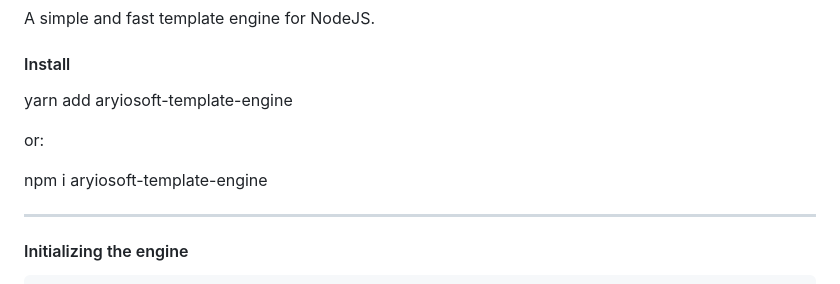
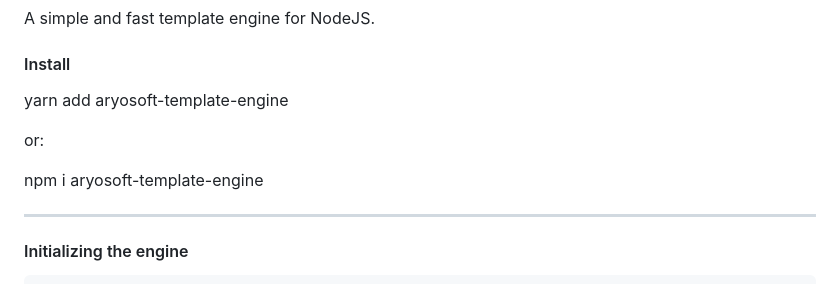
Before and after one commit to Aryosoft/template-engine, a Markdown page: README.md, the part around the change. Drawn GitHub-style.

```diff
--- a/README.md
+++ b/README.md
@@ -1,8 +1,8 @@
 <p>A simple and fast template engine for NodeJS.</p>
 <h4>Install</h4>
-<p>yarn add aryiosoft-template-engine</p>
+<p>yarn add aryosoft-template-engine</p>
 <p>or:</p>
-<p>npm i aryiosoft-template-engine</p>
+<p>npm i aryosoft-template-engine</p>
 <hr/>
 <h4>Initializing the engine</h4>
 
```
